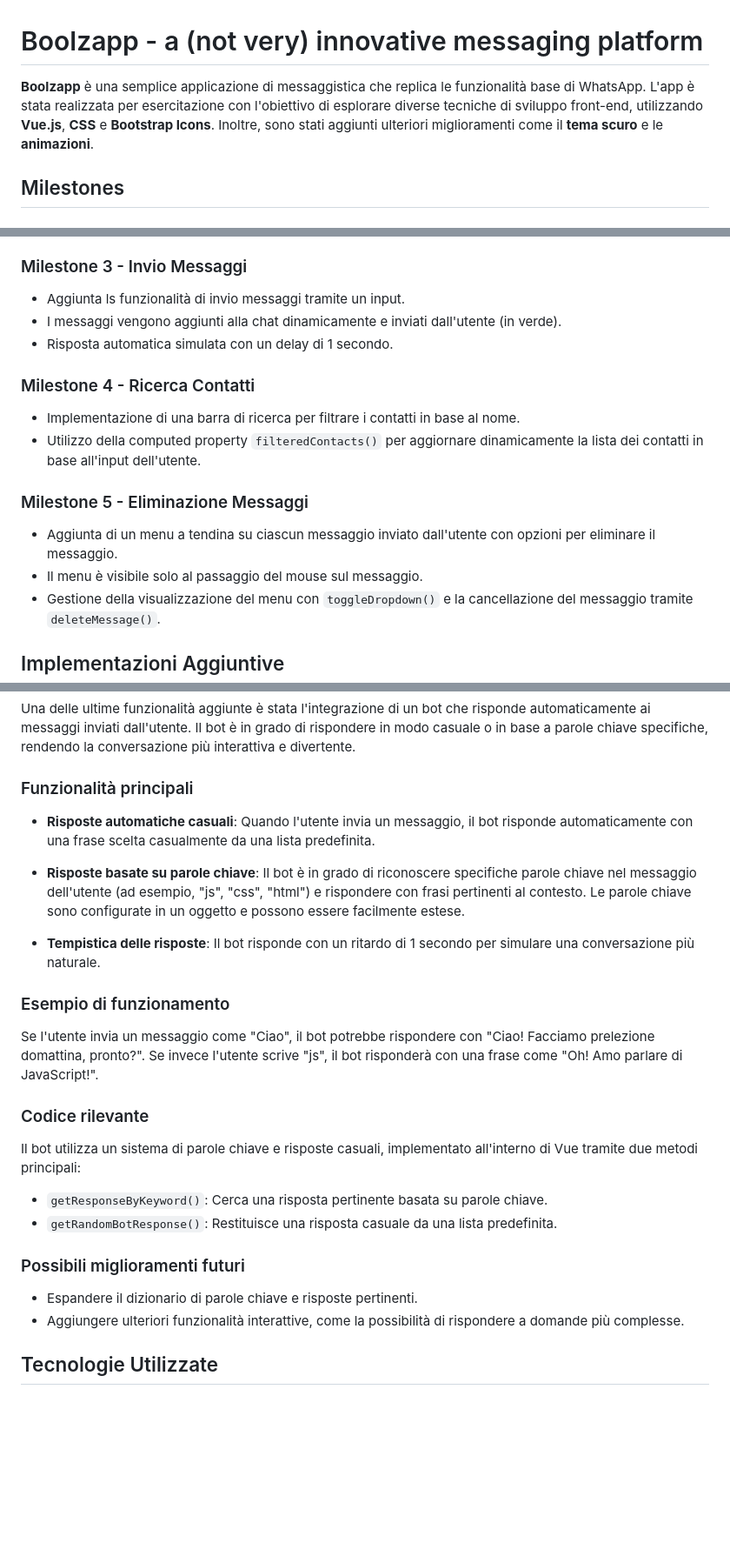
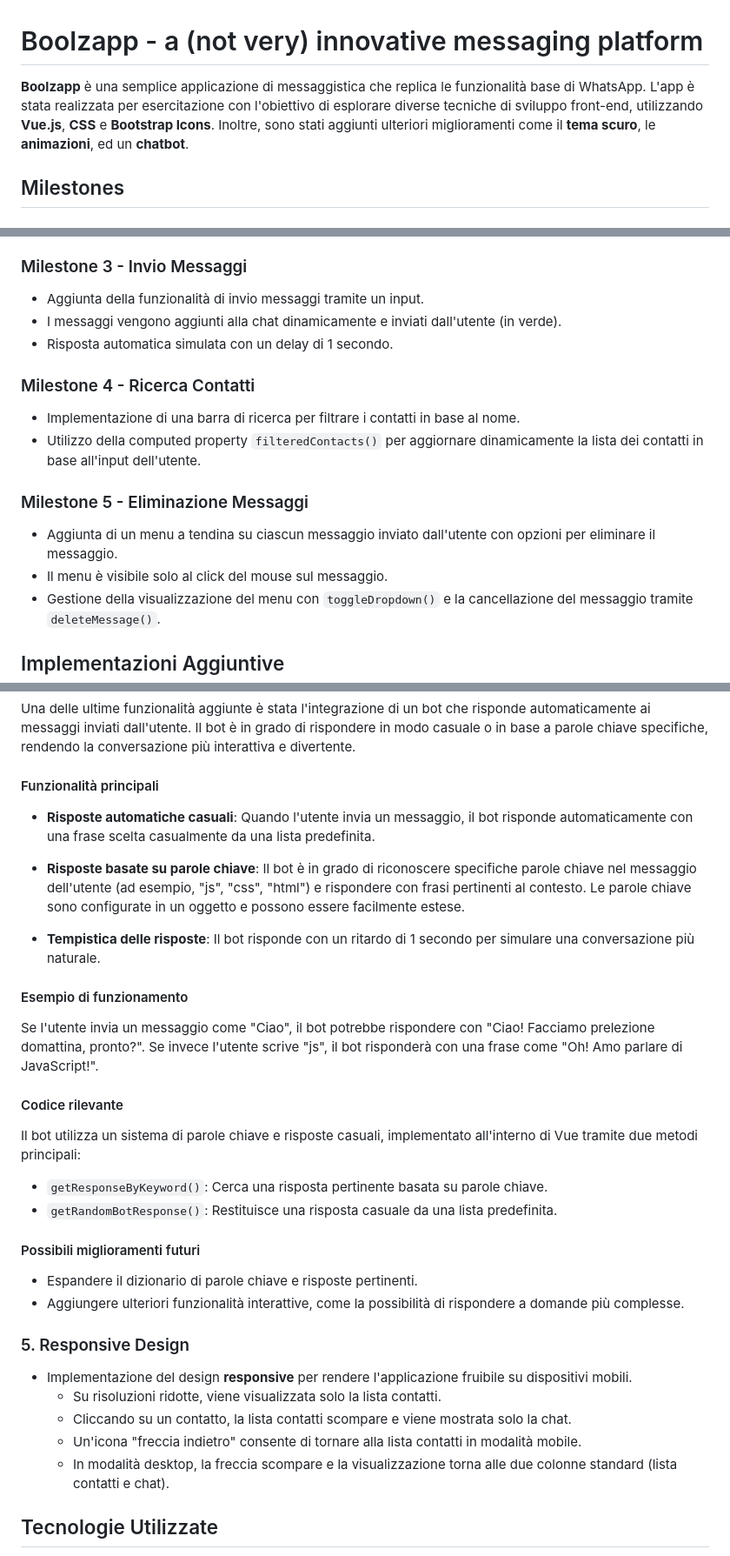
Before and after one commit to Francesco-Matteucci/vue-boolzapp, a Markdown page: readme.md, 3 parts joined by grey strips. Shown: that part at 87% size. Drawn GitHub-style; blank space fills up the shorter version.

```diff
--- a/readme.md
+++ b/readme.md
@@ -1,7 +1,6 @@
 # Boolzapp - a (not very) innovative messaging platform
 
-
-**Boolzapp** è una semplice applicazione di messaggistica che replica le funzionalità base di WhatsApp. L'app è stata realizzata per esercitazione con l'obiettivo di esplorare diverse tecniche di sviluppo front-end, utilizzando **Vue.js**, **CSS** e **Bootstrap Icons**. Inoltre, sono stati aggiunti ulteriori miglioramenti come il **tema scuro** e le **animazioni**.
+**Boolzapp** è una semplice applicazione di messaggistica che replica le funzionalità base di WhatsApp. L'app è stata realizzata per esercitazione con l'obiettivo di esplorare diverse tecniche di sviluppo front-end, utilizzando **Vue.js**, **CSS** e **Bootstrap Icons**. Inoltre, sono stati aggiunti ulteriori miglioramenti come il **tema scuro**, le **animazioni**, ed un **chatbot**.
 
 ## Milestones
 
@@ -18,7 +17,7 @@
 - Utilizzo di Vue.js per aggiornare dinamicamente la chat selezionata.
 
 ### Milestone 3 - Invio Messaggi
-- Aggiunta ls funzionalità di invio messaggi tramite un input.
+- Aggiunta della funzionalità di invio messaggi tramite un input.
 - I messaggi vengono aggiunti alla chat dinamicamente e inviati dall'utente (in verde).
 - Risposta automatica simulata con un delay di 1 secondo.
 
@@ -28,7 +27,7 @@
 
 ### Milestone 5 - Eliminazione Messaggi
 - Aggiunta di un menu a tendina su ciascun messaggio inviato dall'utente con opzioni per eliminare il messaggio.
-- Il menu è visibile solo al passaggio del mouse sul messaggio.
+- Il menu è visibile solo al click del mouse sul messaggio.
 - Gestione della visualizzazione del menu con `toggleDropdown()` e la cancellazione del messaggio tramite `deleteMessage()`.
 
 ## Implementazioni Aggiuntive
@@ -49,7 +48,7 @@
 ### 4. Bot in Chat - Introduzione al Bot
 Una delle ultime funzionalità aggiunte è stata l'integrazione di un bot che risponde automaticamente ai messaggi inviati dall'utente. Il bot è in grado di rispondere in modo casuale o in base a parole chiave specifiche, rendendo la conversazione più interattiva e divertente.
 
-### Funzionalità principali
+#### Funzionalità principali
 
 - **Risposte automatiche casuali**: Quando l'utente invia un messaggio, il bot risponde automaticamente con una frase scelta casualmente da una lista predefinita.
 
@@ -57,18 +56,24 @@ Una delle ultime funzionalità aggiunte è stata l'integrazione di un bot che ri
 
 - **Tempistica delle risposte**: Il bot risponde con un ritardo di 1 secondo per simulare una conversazione più naturale.
 
-### Esempio di funzionamento
+#### Esempio di funzionamento
 Se l'utente invia un messaggio come "Ciao", il bot potrebbe rispondere con "Ciao! Facciamo prelezione domattina, pronto?". Se invece l'utente scrive "js", il bot risponderà con una frase come "Oh! Amo parlare di JavaScript!".
 
-### Codice rilevante
+#### Codice rilevante
 Il bot utilizza un sistema di parole chiave e risposte casuali, implementato all'interno di Vue tramite due metodi principali:
 - `getResponseByKeyword()`: Cerca una risposta pertinente basata su parole chiave.
 - `getRandomBotResponse()`: Restituisce una risposta casuale da una lista predefinita.
 
-### Possibili miglioramenti futuri
+#### Possibili miglioramenti futuri
 - Espandere il dizionario di parole chiave e risposte pertinenti.
 - Aggiungere ulteriori funzionalità interattive, come la possibilità di rispondere a domande più complesse.
 
+### 5. Responsive Design
+- Implementazione del design **responsive** per rendere l'applicazione fruibile su dispositivi mobili.
+  - Su risoluzioni ridotte, viene visualizzata solo la lista contatti.
+  - Cliccando su un contatto, la lista contatti scompare e viene mostrata solo la chat.
+  - Un'icona "freccia indietro" consente di tornare alla lista contatti in modalità mobile.
+  - In modalità desktop, la freccia scompare e la visualizzazione torna alle due colonne standard (lista contatti e chat).
 
 ## Tecnologie Utilizzate
 
```
